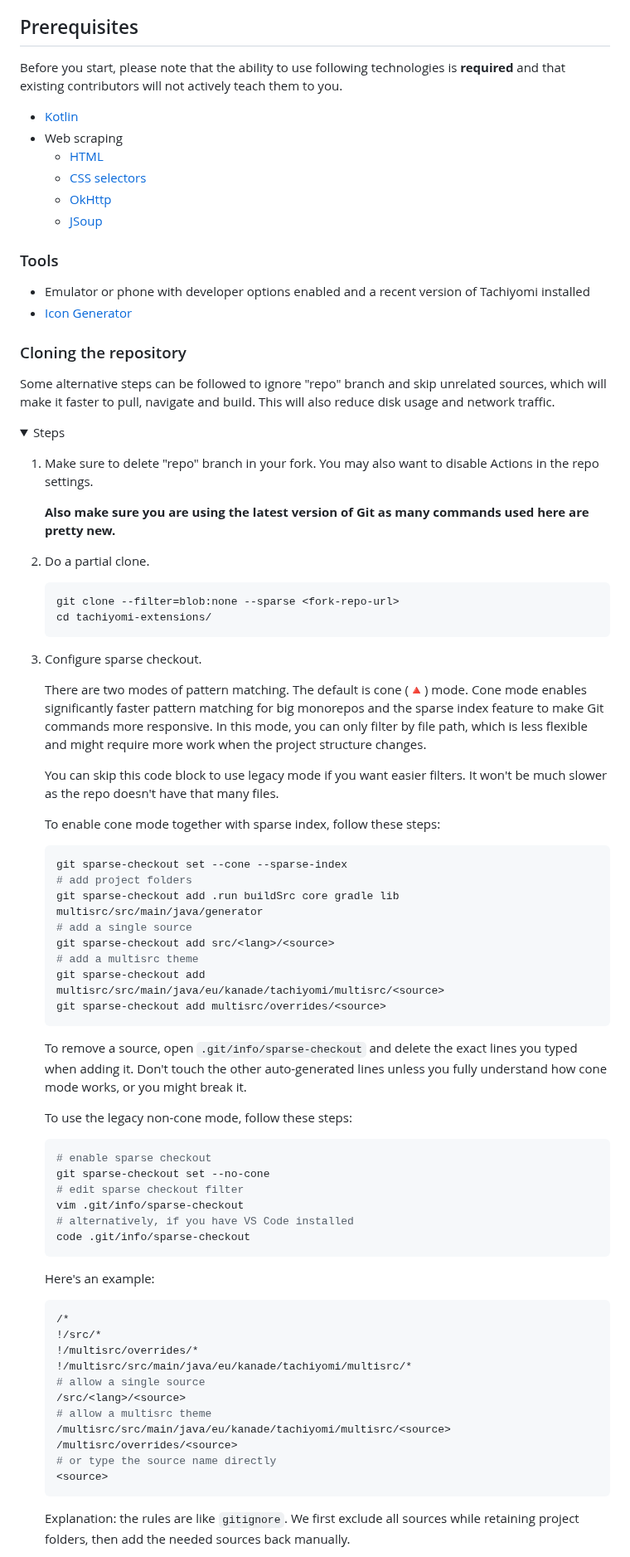
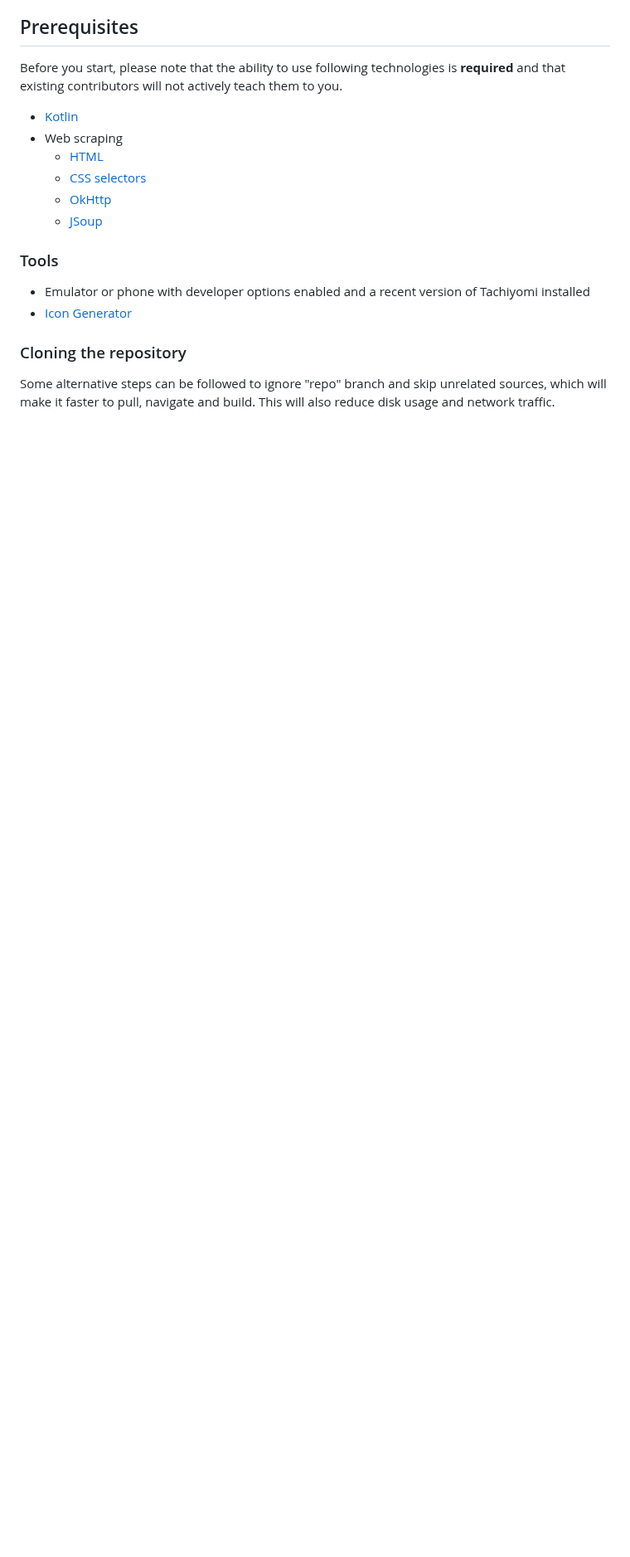
Before and after one commit to MangaCrushTeam/MangaCrushTeam.github.io, a Markdown page: tutorial.md, the part around one of its changes. Shown at 83% size. Rendered like a GitHub page; folded sections open; blank space fills up the shorter version.

````diff
--- a/tutorial.md
+++ b/tutorial.md
@@ -43,71 +43,3 @@ Before you start, please note that the ability to use following technologies is
 ### Cloning the repository
 
 Some alternative steps can be followed to ignore "repo" branch and skip unrelated sources, which will make it faster to pull, navigate and build. This will also reduce disk usage and network traffic.
-
-<details><summary>Steps</summary>
-
-1. Make sure to delete "repo" branch in your fork. You may also want to disable Actions in the repo settings.
-
-    **Also make sure you are using the latest version of Git as many commands used here are pretty new.**
-
-2. Do a partial clone.
-    ```bash
-    git clone --filter=blob:none --sparse <fork-repo-url>
-    cd tachiyomi-extensions/
-    ```
-3. Configure sparse checkout.
-
-    There are two modes of pattern matching. The default is cone (🔺) mode.
-    Cone mode enables significantly faster pattern matching for big monorepos
-    and the sparse index feature to make Git commands more responsive.
-    In this mode, you can only filter by file path, which is less flexible
-    and might require more work when the project structure changes.
-
-    You can skip this code block to use legacy mode if you want easier filters.
-    It won't be much slower as the repo doesn't have that many files.
-
-    To enable cone mode together with sparse index, follow these steps:
-
-    ```bash
-    git sparse-checkout set --cone --sparse-index
-    # add project folders
-    git sparse-checkout add .run buildSrc core gradle lib multisrc/src/main/java/generator
-    # add a single source
-    git sparse-checkout add src/<lang>/<source>
-    # add a multisrc theme
-    git sparse-checkout add multisrc/src/main/java/eu/kanade/tachiyomi/multisrc/<source>
-    git sparse-checkout add multisrc/overrides/<source>
-    ```
-
-    To remove a source, open `.git/info/sparse-checkout` and delete the exact
-    lines you typed when adding it. Don't touch the other auto-generated lines
-    unless you fully understand how cone mode works, or you might break it.
-
-    To use the legacy non-cone mode, follow these steps:
-
-    ```bash
-    # enable sparse checkout
-    git sparse-checkout set --no-cone
-    # edit sparse checkout filter
-    vim .git/info/sparse-checkout
-    # alternatively, if you have VS Code installed
-    code .git/info/sparse-checkout
-    ```
-    Here's an example:
-    ```bash
-    /*
-    !/src/*
-    !/multisrc/overrides/*
-    !/multisrc/src/main/java/eu/kanade/tachiyomi/multisrc/*
-    # allow a single source
-    /src/<lang>/<source>
-    # allow a multisrc theme
-    /multisrc/src/main/java/eu/kanade/tachiyomi/multisrc/<source>
-    /multisrc/overrides/<source>
-    # or type the source name directly
-    <source>
-    ```
-
-    Explanation: the rules are like `gitignore`. We first exclude all sources
-    while retaining project folders, then add the needed sources back manually.
-
````
Also changed, not shown: other parts of tutorial.md (+0 -39 lines).
